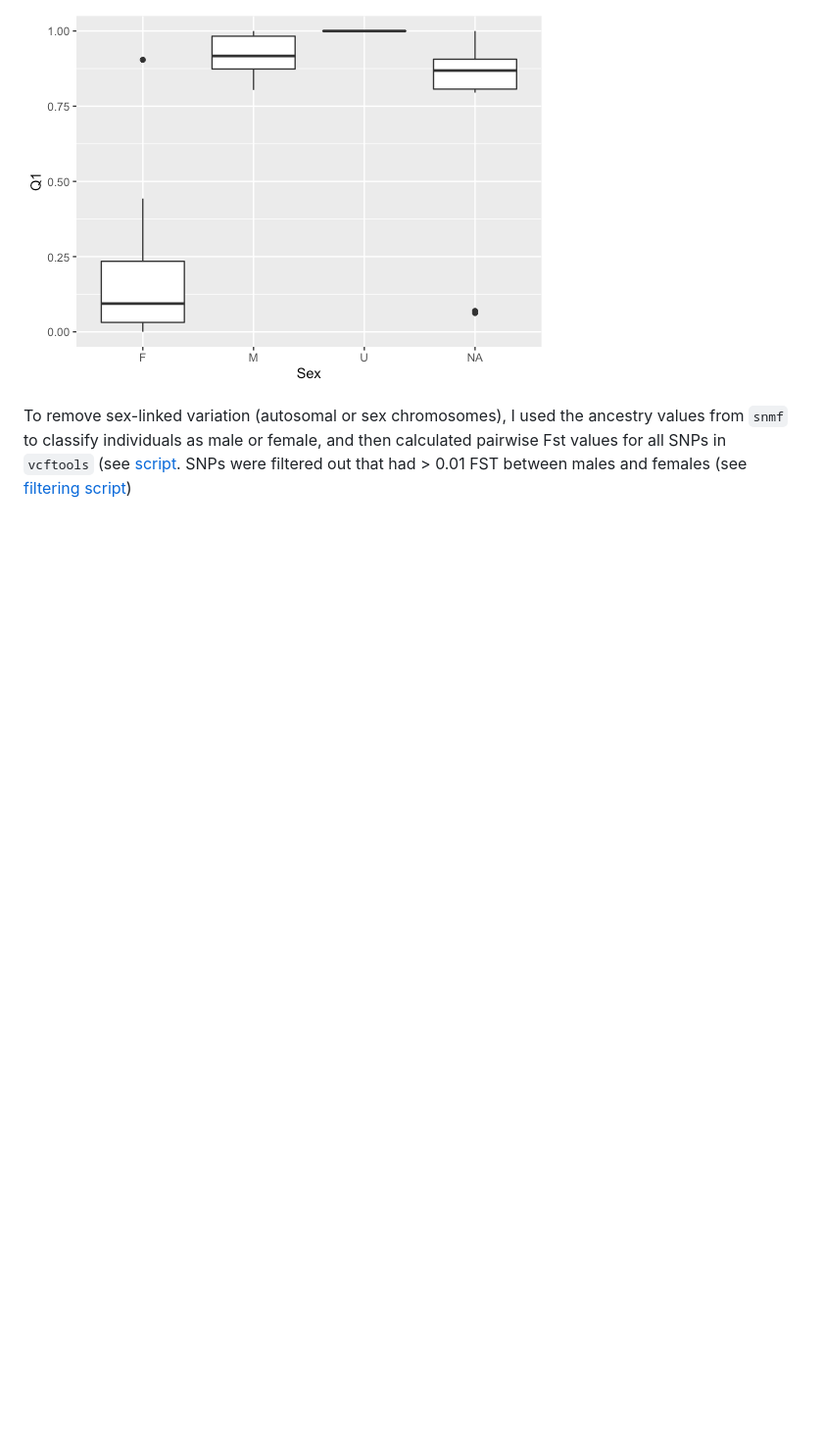
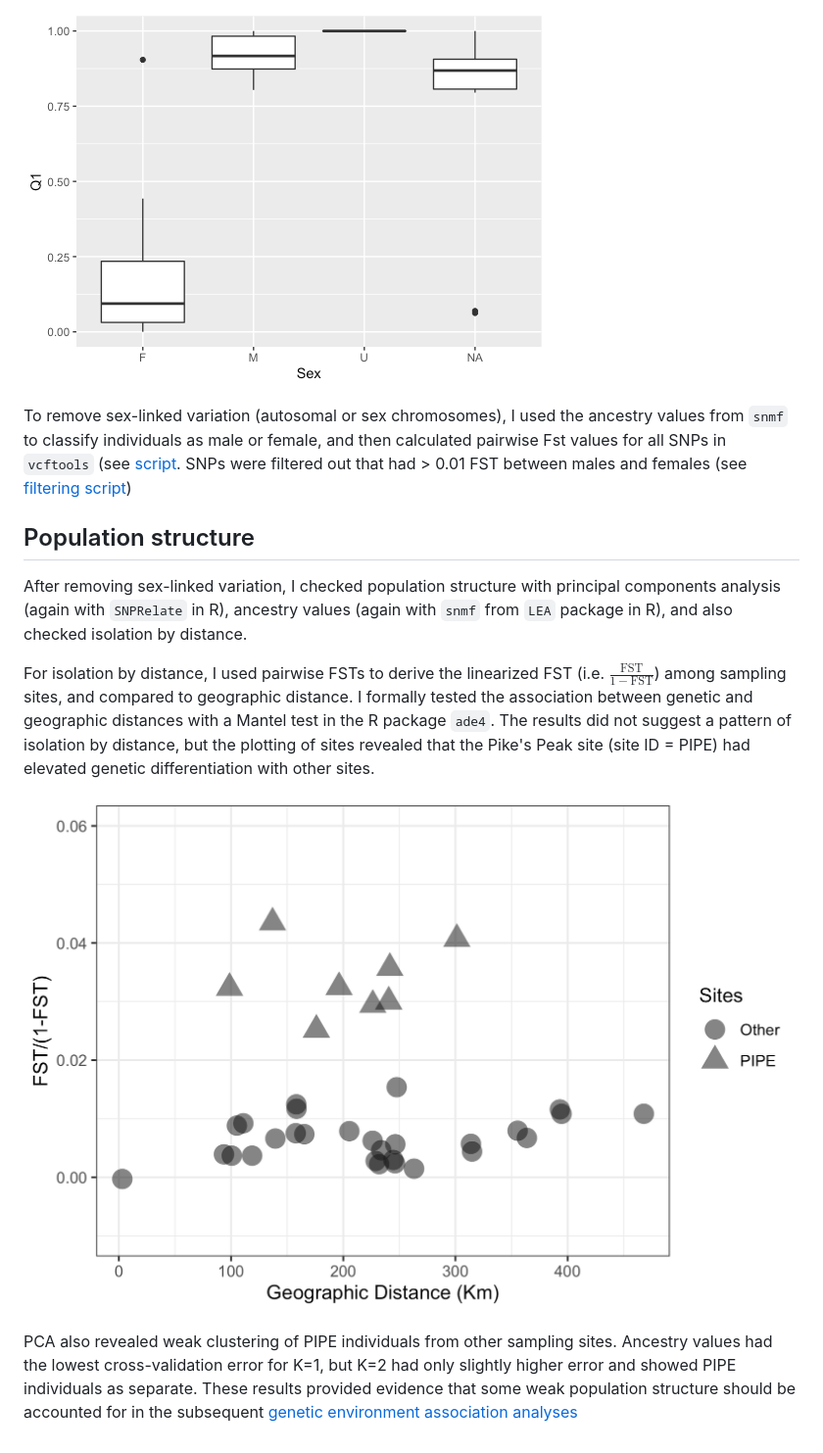
Before and after one commit to mgdesaix/bcrf-climate, a Markdown page: 03_PopulationGenetics/Popgen.md, the part around the change. Shown: that part at 98% size. Rendered like a GitHub page; pictures changed too: 03_PopulationGenetics/images/ibd_PIPE.png (added); blank space fills up the shorter version.

Commit message:
final? updates of popgen

```diff
--- a/03_PopulationGenetics/Popgen.md
+++ b/03_PopulationGenetics/Popgen.md
@@ -22,3 +22,13 @@ Interestingly, PCA showed evidence of separation of individuals by the sexes. Th
 ![](images/bcrf.sex.k2.png?raw=true)
 
 To remove sex-linked variation (autosomal or sex chromosomes), I used the ancestry values from `snmf` to classify individuals as male or female, and then calculated pairwise Fst values for all SNPs in `vcftools` (see [script](./slurm-scripts/get_pairwise_fsts.sh). SNPs were filtered out that had > 0.01 FST between males and females (see [filtering script](./slurm-scripts/get_sex_linked/removed.sh))
+
+## Population structure
+
+After removing sex-linked variation, I checked population structure with principal components analysis (again with `SNPRelate` in R), ancestry values (again with `snmf` from `LEA` package in R), and also checked isolation by distance.
+
+For isolation by distance, I used pairwise FSTs to derive the linearized FST (i.e. $\frac{\text{FST}}{1-\text{FST}}$) among sampling sites, and compared to geographic distance. I formally tested the association between genetic and geographic distances with a Mantel test in the R package `ade4`. The results did not suggest a pattern of isolation by distance, but the plotting of sites revealed that the Pike's Peak site (site ID = PIPE) had elevated genetic differentiation with other sites.
+
+![](images/ibd_PIPE.png?raw=true)
+
+PCA also revealed weak clustering of PIPE individuals from other sampling sites. Ancestry values had the lowest cross-validation error for K=1, but K=2 had only slightly higher error and showed PIPE individuals as separate. These results provided evidence that some weak population structure should be accounted for in the subsequent [genetic environment association analyses](https://github.com/mgdesaix/bcrf-climate/blob/main/04_GEA/GEA.md)
```
Also changed, not shown: 6 other files.
